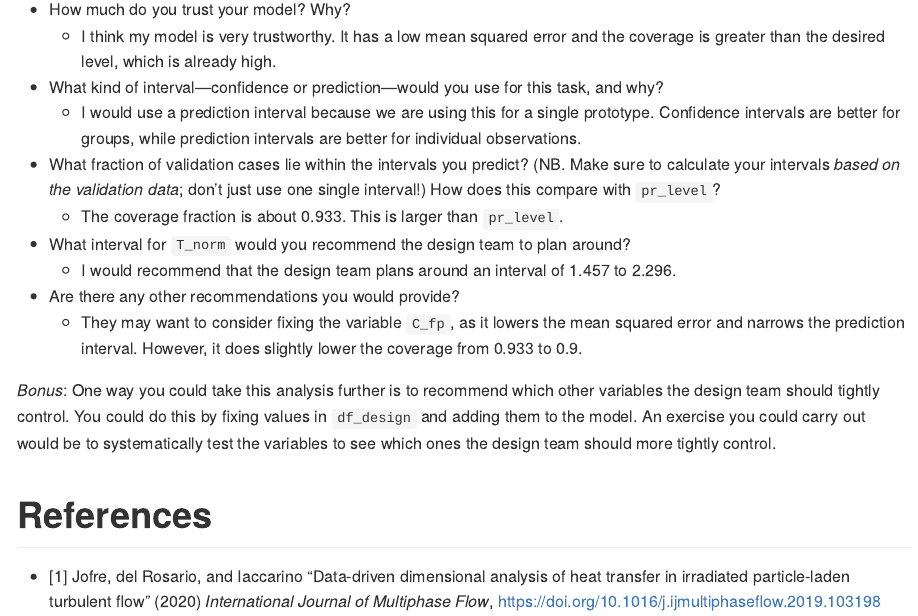
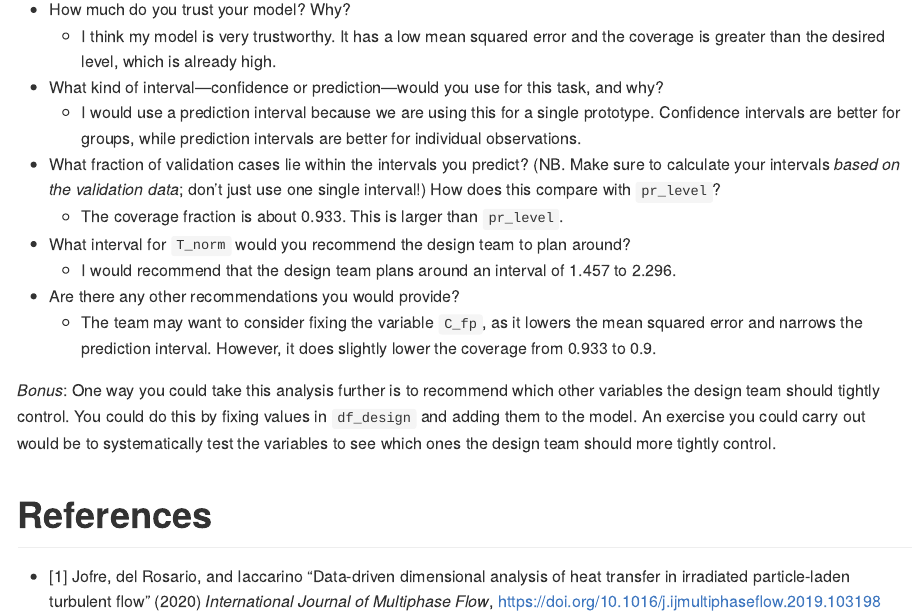
Before and after one commit to NerissaT19/Data-Science-2026, an R Markdown document (challenges/c11-psaap-assignment.Rmd): the page in a window 1100 px wide, from 16770 px down. The pictures show the output file challenges/c11-psaap-assignment.md that the author committed with the source, drawn offline in the style of GitHub.

Commit message:
completed challenge 11

```diff
--- a/challenges/c11-psaap-assignment.Rmd
+++ b/challenges/c11-psaap-assignment.Rmd
@@ -411,7 +411,7 @@ df_design %>%
   - I would recommend that the design team plans around an interval of 1.457 to 2.296.
 
 - Are there any other recommendations you would provide?
-  - They may want to consider fixing the variable `C_fp`, as it lowers the mean squared        error and narrows the prediction interval. However, it does slightly lower the coverage     from 0.933 to 0.9.
+  - The team may want to consider fixing the variable `C_fp`, as it lowers the mean squared     error and narrows the prediction interval. However, it does slightly lower the coverage     from 0.933 to 0.9.
 
 *Bonus*: One way you could take this analysis further is to recommend which other variables the design team should tightly control. You could do this by fixing values in `df_design` and adding them to the model. An exercise you could carry out would be to systematically test the variables to see which ones the design team should more tightly control.
 
```
Also changed, not shown: challenges/c11-psaap-assignment.md.
